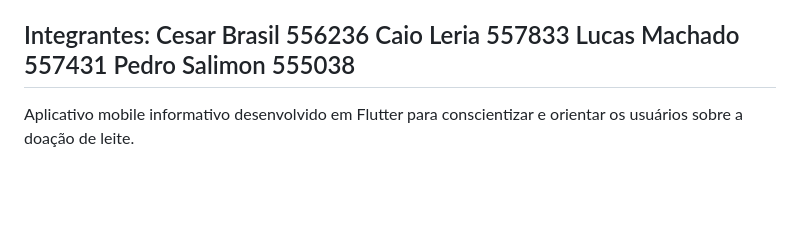
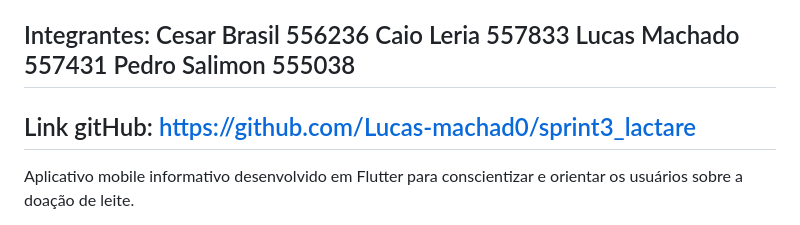
Before and after one commit to Lucas-machad0/sprint3_lactare, a Markdown page: README.md, the part around the change. Rendered like a GitHub page; blank space fills up the shorter version.

Commit message:
Update README.md
Add readme

```diff
--- a/README.md
+++ b/README.md
@@ -6,6 +6,8 @@ Integrantes:
     Caio Leria 557833
     Lucas Machado 557431
     Pedro Salimon 555038
+-----------------------------------------------------------------------------------
+Link gitHub: https://github.com/Lucas-machad0/sprint3_lactare
 -----------------------------------------------------------------------------------
 
 Aplicativo mobile informativo desenvolvido em Flutter para conscientizar e orientar os usuários sobre a doação de leite.
```
